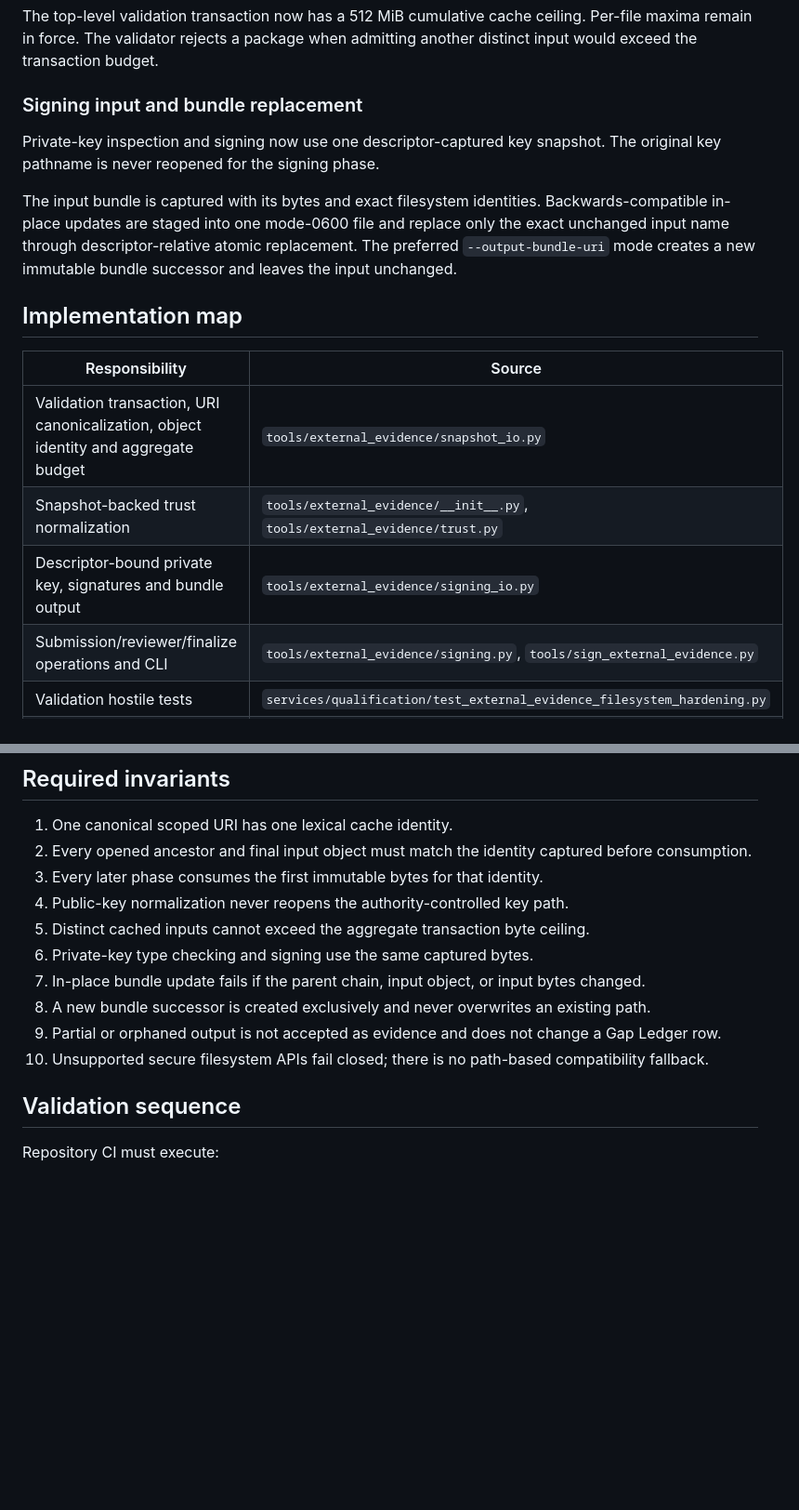
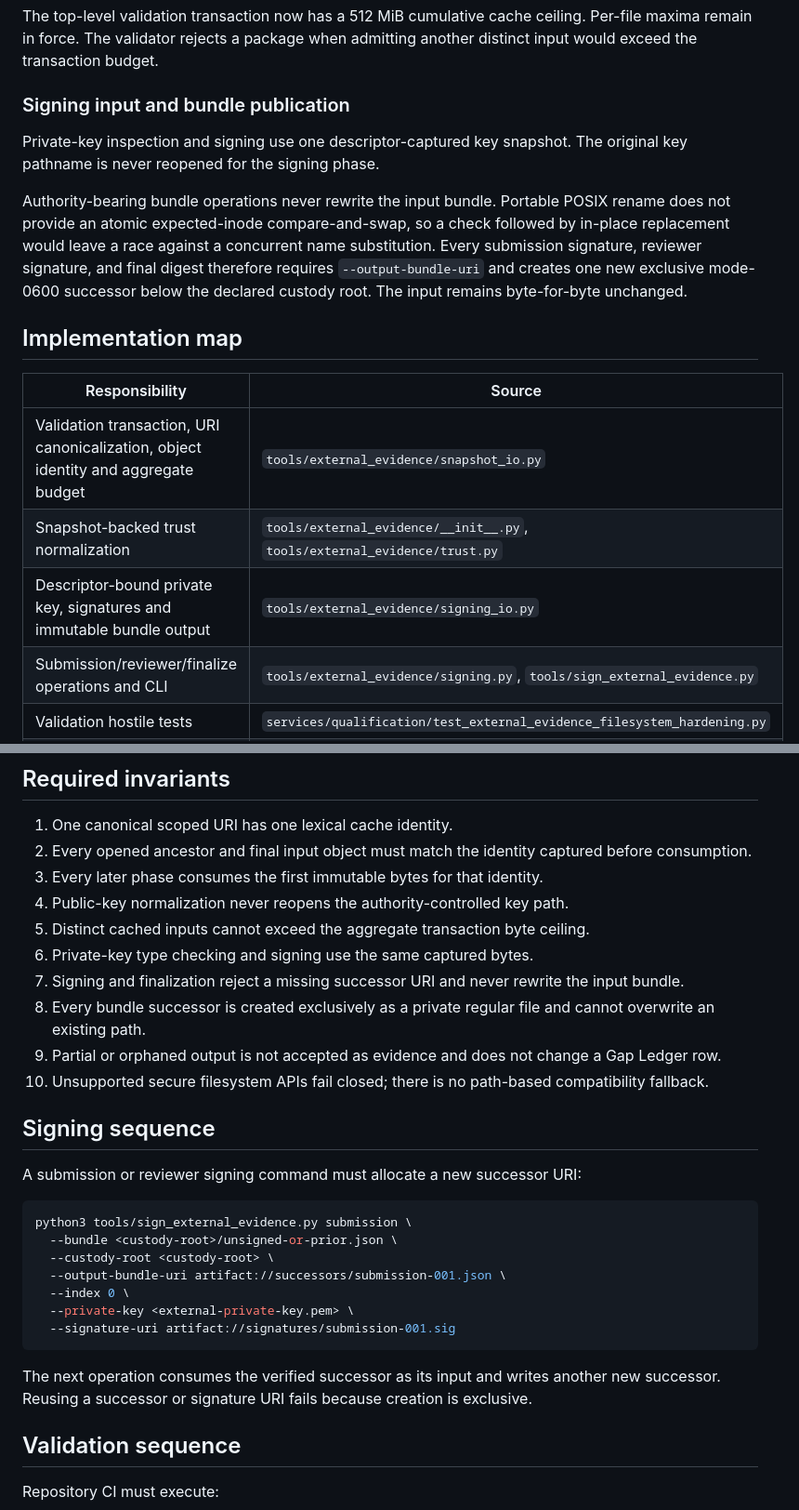
Before and after one commit to TrillionniumFoundation/hepta-glasses, a Markdown page: docs/development/G9_FILESYSTEM_CUSTODY_HARDENING.md, 2 parts joined by grey strips. Shown at 93% size. Drawn GitHub-style; blank space fills up the shorter version.

Commit message:
docs(g9): document mandatory immutable successor workflow

````diff
--- a/docs/development/G9_FILESYSTEM_CUSTODY_HARDENING.md
+++ b/docs/development/G9_FILESYSTEM_CUSTODY_HARDENING.md
@@ -28,11 +28,11 @@ Registry byte hashing and key verification already used pinned bytes, but normal
 
 The top-level validation transaction now has a 512 MiB cumulative cache ceiling. Per-file maxima remain in force. The validator rejects a package when admitting another distinct input would exceed the transaction budget.
 
-### Signing input and bundle replacement
+### Signing input and bundle publication
 
-Private-key inspection and signing now use one descriptor-captured key snapshot. The original key pathname is never reopened for the signing phase.
+Private-key inspection and signing use one descriptor-captured key snapshot. The original key pathname is never reopened for the signing phase.
 
-The input bundle is captured with its bytes and exact filesystem identities. Backwards-compatible in-place updates are staged into one mode-0600 file and replace only the exact unchanged input name through descriptor-relative atomic replacement. The preferred `--output-bundle-uri` mode creates a new immutable bundle successor and leaves the input unchanged.
+Authority-bearing bundle operations never rewrite the input bundle. Portable POSIX rename does not provide an atomic expected-inode compare-and-swap, so a check followed by in-place replacement would leave a race against a concurrent name substitution. Every submission signature, reviewer signature, and final digest therefore requires `--output-bundle-uri` and creates one new exclusive mode-0600 successor below the declared custody root. The input remains byte-for-byte unchanged.
 
 ## Implementation map
 
@@ -40,7 +40,7 @@ The input bundle is captured with its bytes and exact filesystem identities. Bac
 |---|---|
 | Validation transaction, URI canonicalization, object identity and aggregate budget | `tools/external_evidence/snapshot_io.py` |
 | Snapshot-backed trust normalization | `tools/external_evidence/__init__.py`, `tools/external_evidence/trust.py` |
-| Descriptor-bound private key, signatures and bundle output | `tools/external_evidence/signing_io.py` |
+| Descriptor-bound private key, signatures and immutable bundle output | `tools/external_evidence/signing_io.py` |
 | Submission/reviewer/finalize operations and CLI | `tools/external_evidence/signing.py`, `tools/sign_external_evidence.py` |
 | Validation hostile tests | `services/qualification/test_external_evidence_filesystem_hardening.py` |
 | Signing hostile tests | `services/qualification/test_external_evidence_signer_custody.py` |
@@ -53,10 +53,26 @@ The input bundle is captured with its bytes and exact filesystem identities. Bac
 4. Public-key normalization never reopens the authority-controlled key path.
 5. Distinct cached inputs cannot exceed the aggregate transaction byte ceiling.
 6. Private-key type checking and signing use the same captured bytes.
-7. In-place bundle update fails if the parent chain, input object, or input bytes changed.
-8. A new bundle successor is created exclusively and never overwrites an existing path.
+7. Signing and finalization reject a missing successor URI and never rewrite the input bundle.
+8. Every bundle successor is created exclusively as a private regular file and cannot overwrite an existing path.
 9. Partial or orphaned output is not accepted as evidence and does not change a Gap Ledger row.
 10. Unsupported secure filesystem APIs fail closed; there is no path-based compatibility fallback.
+
+## Signing sequence
+
+A submission or reviewer signing command must allocate a new successor URI:
+
+```bash
+python3 tools/sign_external_evidence.py submission \
+  --bundle <custody-root>/unsigned-or-prior.json \
+  --custody-root <custody-root> \
+  --output-bundle-uri artifact://successors/submission-001.json \
+  --index 0 \
+  --private-key <external-private-key.pem> \
+  --signature-uri artifact://signatures/submission-001.sig
+```
+
+The next operation consumes the verified successor as its input and writes another new successor. Reusing a successor or signature URI fails because creation is exclusive.
 
 ## Validation sequence
 
````
Also changed, not shown: other parts of docs/development/G9_FILESYSTEM_CUSTODY_HARDENING.md (+2 -1 lines).
